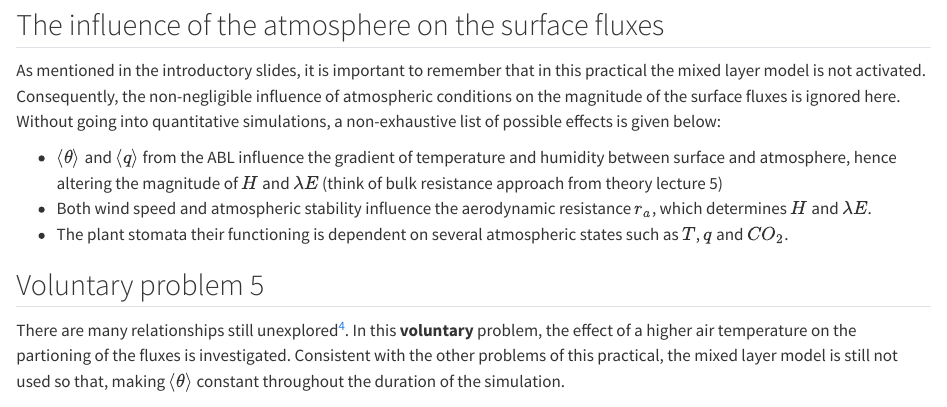
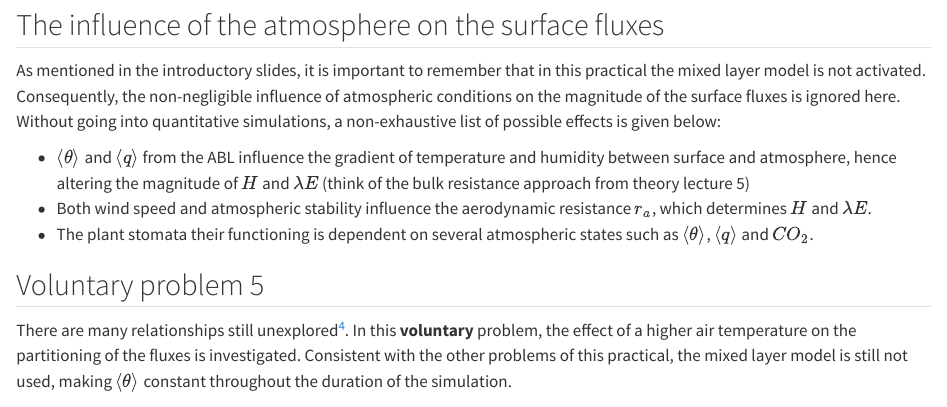
Before and after one commit to olivierbonte/Land_Atmosphere_interactions_notes_public, a Quarto document (practical_2.qmd): the page in a window 1100 px wide, from 7130 px down. Rendered offline with R 4.5, knitr and Pandoc in place of Quarto, with nearby package versions.

Commit message:
fix minor typos

```diff
--- a/practical_2.qmd
+++ b/practical_2.qmd
@@ -254,13 +254,13 @@ Does the presence of forests enhance or dampen the likelihood of higher temperat
 
 As mentioned in the introductory slides, it is important to remember that in this practical the mixed layer model is not activated. Consequently, the non-negligible influence of atmospheric conditions on the magnitude of the surface fluxes is ignored here. Without going into quantitative simulations, a non-exhaustive list of possible effects is given below:
 
-- $\langle \theta \rangle$ and $\langle q \rangle$ from the ABL influence the gradient of temperature and humidity between surface and atmosphere, hence altering the magnitude of $H$ and $\lambda E$ (think of bulk resistance approach from theory lecture 5)
+- $\langle \theta \rangle$ and $\langle q \rangle$ from the ABL influence the gradient of temperature and humidity between surface and atmosphere, hence altering the magnitude of $H$ and $\lambda E$ (think of the bulk resistance approach from theory lecture 5)
 - Both wind speed and atmospheric stability influence the aerodynamic resistance $r_a$, which determines $H$ and $\lambda E$.
-- The plant stomata their functioning is dependent on several atmospheric states such as $T$, $q$ and $CO_2$.
+- The plant stomata their functioning is dependent on several atmospheric states such as $\langle \theta \rangle$, $\langle q \rangle$ and $CO_2$.
 
 ## Voluntary problem 5
 
-There are many relationships still unexplored^[For the very curious, plenty of additional experiments can be found in @ABL_handbook]. In this **voluntary** problem, the effect of a higher air temperature on the partioning of the fluxes is investigated. Consistent with the other problems of this practical, the mixed layer model is still not used so that, making $\langle \theta \rangle$ constant throughout the duration of the simulation.
+There are many relationships still unexplored^[For the very curious, plenty of additional experiments can be found in @ABL_handbook]. In this **voluntary** problem, the effect of a higher air temperature on the partitioning of the fluxes is investigated. Consistent with the other problems of this practical, the mixed layer model is still not used, making $\langle \theta \rangle$ constant throughout the duration of the simulation.
 
 ### Task A
 
```
